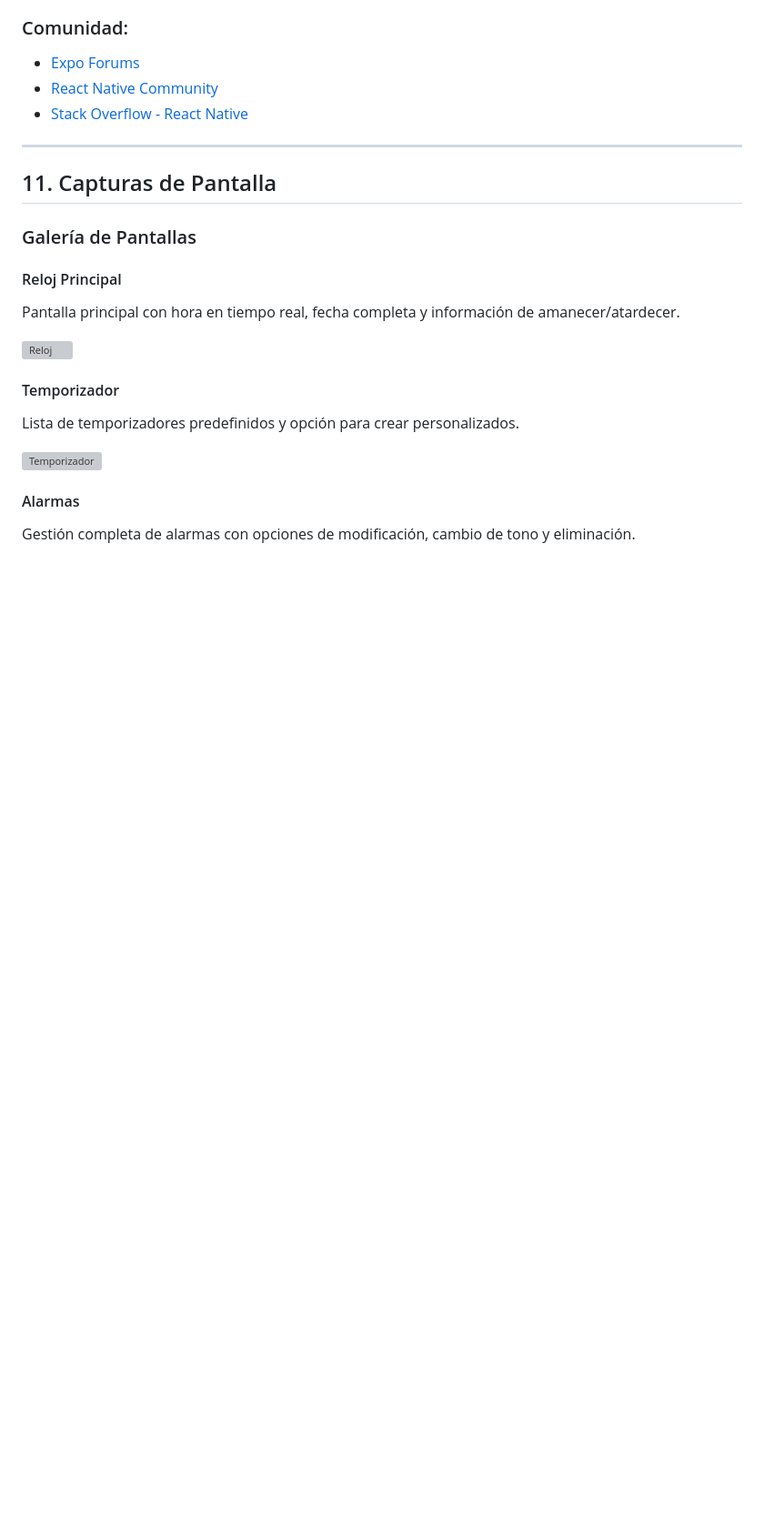
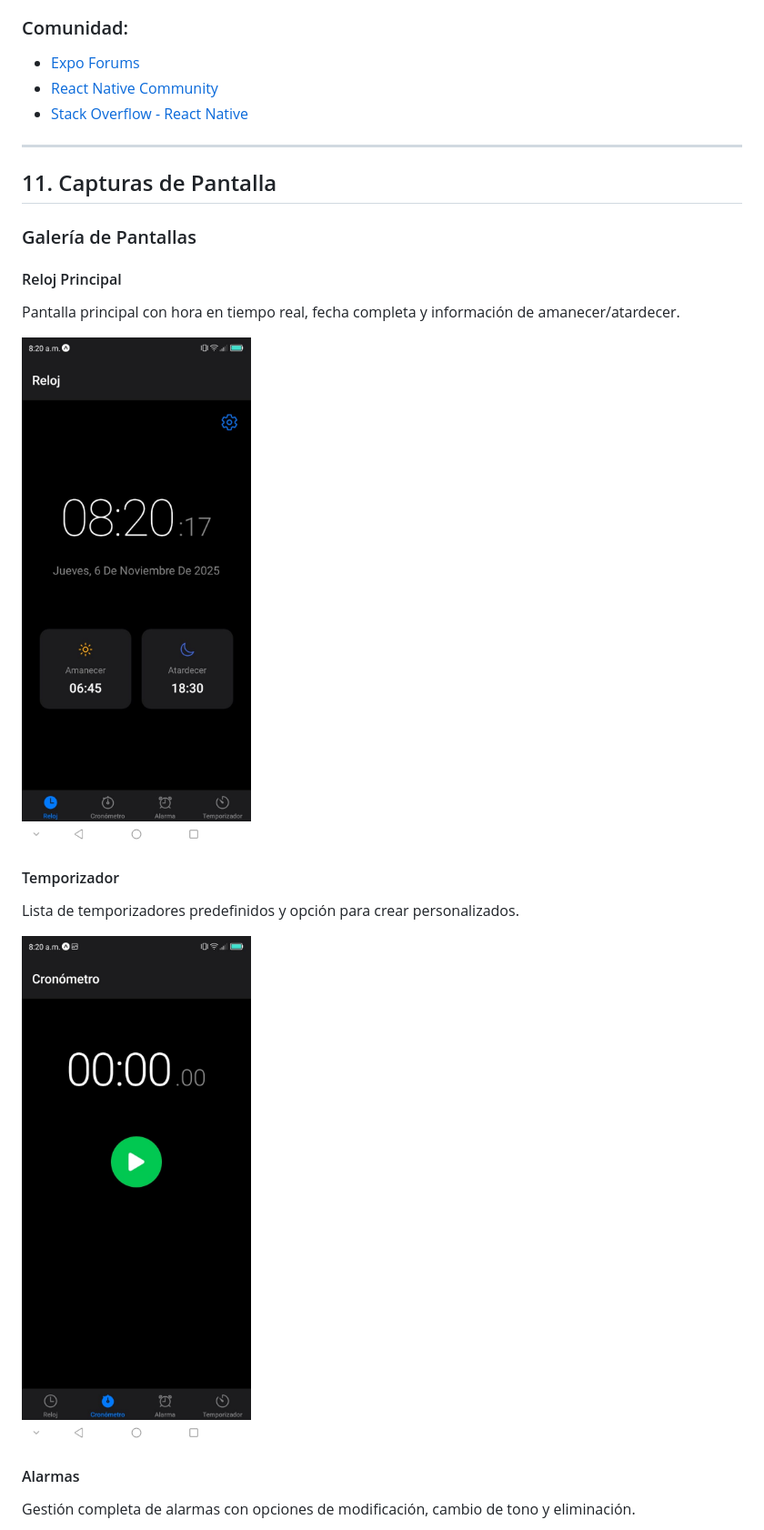
Before and after one commit to Alex2004d/clockApp, a Markdown page: README.md, the part around one of its changes. Shown at 91% size. Rendered like a GitHub page; blank space fills up the shorter version; grey boxes are pictures that could not be loaded.

```diff
--- a/README.md
+++ b/README.md
@@ -375,12 +375,12 @@ npx expo install react-native-screens react-native-safe-area-context
 #### Reloj Principal
 Pantalla principal con hora en tiempo real, fecha completa y información de amanecer/atardecer.
 
-![Reloj](screenshots/IMAGEN1.jpeg)
+![Reloj](src/screenshots/IMAGEN1.jpeg)
 
 #### Temporizador
 Lista de temporizadores predefinidos y opción para crear personalizados.
 
-![Temporizador](screenshots/IMAGEN2.jpeg)
+![Temporizador](src/screenshots/IMAGEN2.jpeg)
 
 #### Alarmas
 Gestión completa de alarmas con opciones de modificación, cambio de tono y eliminación.
```
Also changed, not shown: other parts of README.md (+6 -6 lines).
